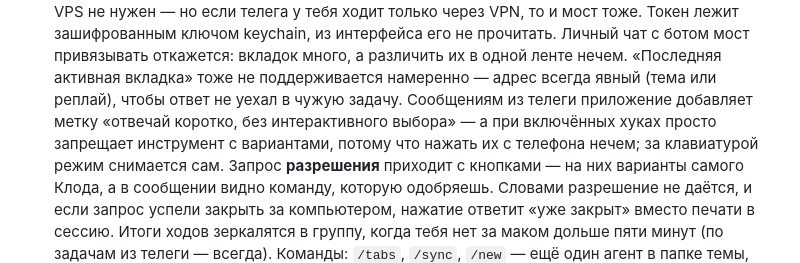
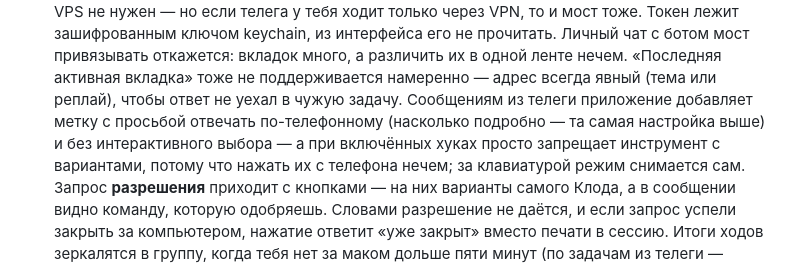
Before and after one commit to haasson/claude-swarm-lite, a Markdown page: README.md, the part around the change. Drawn GitHub-style.

Commit message:
docs(readme): метка из телеги описана вместе с настройкой подробности
Co-Authored-By: Claude Opus 5 (1M context) <noreply@anthropic.com>

```diff
--- a/README.md
+++ b/README.md
@@ -84,8 +84,9 @@ npm start
   Личный чат с ботом мост привязывать откажется: вкладок много, а различить их в одной
   ленте нечем. «Последняя активная вкладка» тоже не поддерживается намеренно — адрес
   всегда явный (тема или реплай), чтобы ответ не уехал в чужую задачу.
-  Сообщениям из телеги приложение добавляет метку
-  «отвечай коротко, без интерактивного выбора» — а при включённых хуках просто запрещает
+  Сообщениям из телеги приложение добавляет метку с просьбой отвечать по-телефонному
+  (насколько подробно — та самая настройка выше) и без интерактивного выбора — а при
+  включённых хуках просто запрещает
   инструмент с вариантами, потому что нажать их с телефона нечем; за клавиатурой режим
   снимается сам. Запрос **разрешения** приходит с кнопками — на них варианты самого Клода, а в
   сообщении видно команду, которую одобряешь. Словами разрешение не даётся, и если запрос
```
